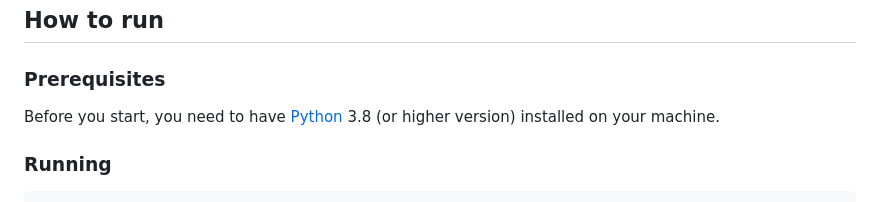
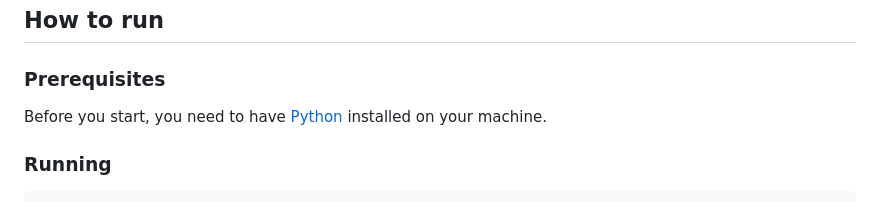
Before and after one commit to lubeires/habit-tracker, a Markdown page: README.md, the part around the change. Drawn GitHub-style.

```diff
--- a/README.md
+++ b/README.md
@@ -10,7 +10,7 @@
 
 ### Prerequisites
 
-Before you start, you need to have [Python](https://www.python.org/downloads/) 3.8 (or higher version) installed on your machine.
+Before you start, you need to have [Python](https://www.python.org/downloads/) installed on your machine.
 
 ### Running
 
```
